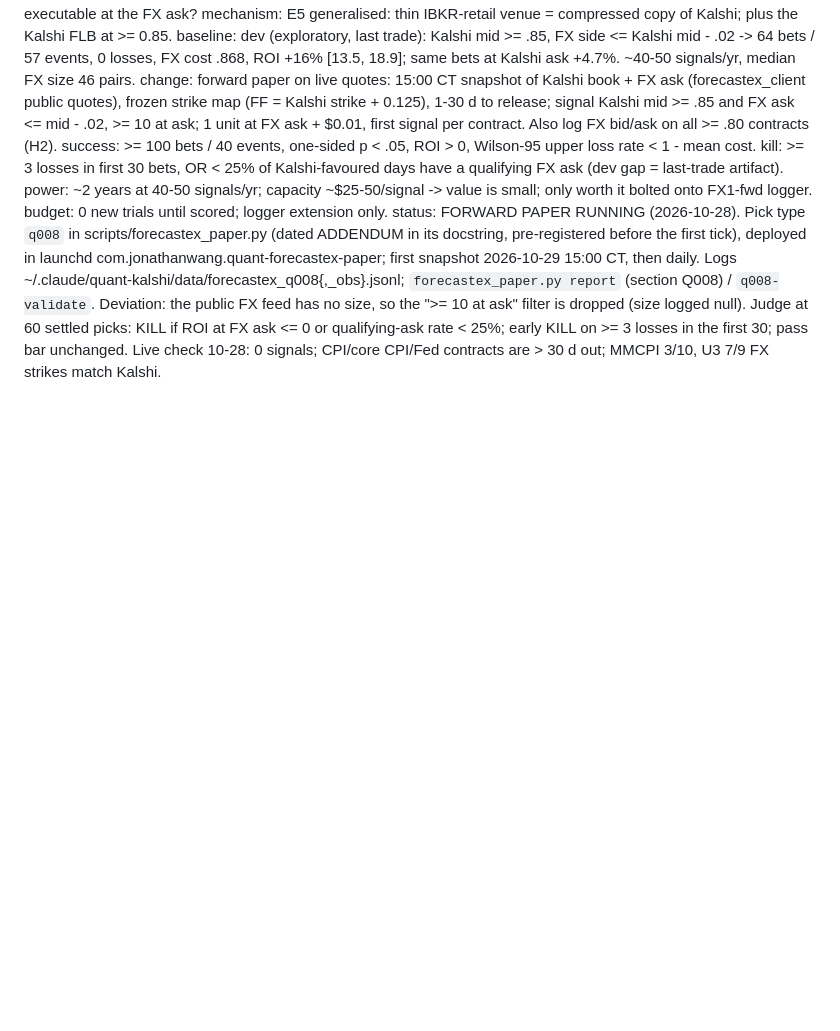
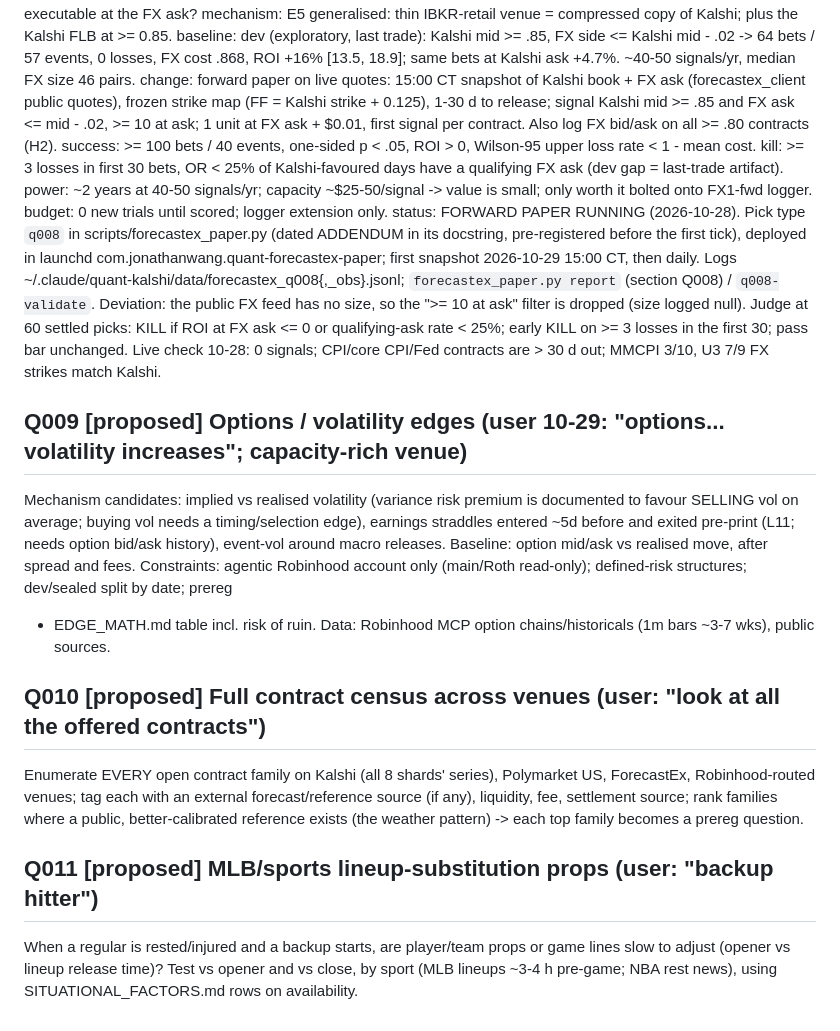
Before and after one commit to ttt5600/NeruoBatLab, a Markdown page: sports/QUESTIONS.md, the part around the change. Rendered like a GitHub page; blank space fills up the shorter version.

Commit message:
sports: long-run goal (~$400k, patient, capacity-first) + Q009 options/vol, Q010 contract census, Q011 lineup props
Co-Authored-By: Claude Opus 5.5 <noreply@anthropic.com>

```diff
--- a/sports/QUESTIONS.md
+++ b/sports/QUESTIONS.md
@@ -150,3 +150,20 @@ status:     FORWARD PAPER RUNNING (2026-10-28). Pick type `q008` in scripts/fore
             the ">= 10 at ask" filter is dropped (size logged null). Judge at 60 settled picks: KILL if ROI at FX ask
             <= 0 or qualifying-ask rate < 25%; early KILL on >= 3 losses in the first 30; pass bar unchanged. Live
             check 10-28: 0 signals; CPI/core CPI/Fed contracts are > 30 d out; MMCPI 3/10, U3 7/9 FX strikes match Kalshi.
+
+## Q009 [proposed] Options / volatility edges (user 10-29: "options... volatility increases"; capacity-rich venue)
+Mechanism candidates: implied vs realised volatility (variance risk premium is documented to favour SELLING vol on average;
+buying vol needs a timing/selection edge), earnings straddles entered ~5d before and exited pre-print (L11; needs option
+bid/ask history), event-vol around macro releases. Baseline: option mid/ask vs realised move, after spread and fees.
+Constraints: agentic Robinhood account only (main/Roth read-only); defined-risk structures; dev/sealed split by date; prereg
++ EDGE_MATH.md table incl. risk of ruin. Data: Robinhood MCP option chains/historicals (1m bars ~3-7 wks), public sources.
+
+## Q010 [proposed] Full contract census across venues (user: "look at all the offered contracts")
+Enumerate EVERY open contract family on Kalshi (all 8 shards' series), Polymarket US, ForecastEx, Robinhood-routed venues;
+tag each with an external forecast/reference source (if any), liquidity, fee, settlement source; rank families where a
+public, better-calibrated reference exists (the weather pattern) -> each top family becomes a prereg question.
+
+## Q011 [proposed] MLB/sports lineup-substitution props (user: "backup hitter")
+When a regular is rested/injured and a backup starts, are player/team props or game lines slow to adjust (opener vs
+lineup release time)? Test vs opener and vs close, by sport (MLB lineups ~3-4 h pre-game; NBA rest news), using
+SITUATIONAL_FACTORS.md rows on availability.
```
Also changed, not shown: sports/STATE.md (+4 -0 lines), sports/notes/FUND_BOOK.md (+2 -0 lines).
